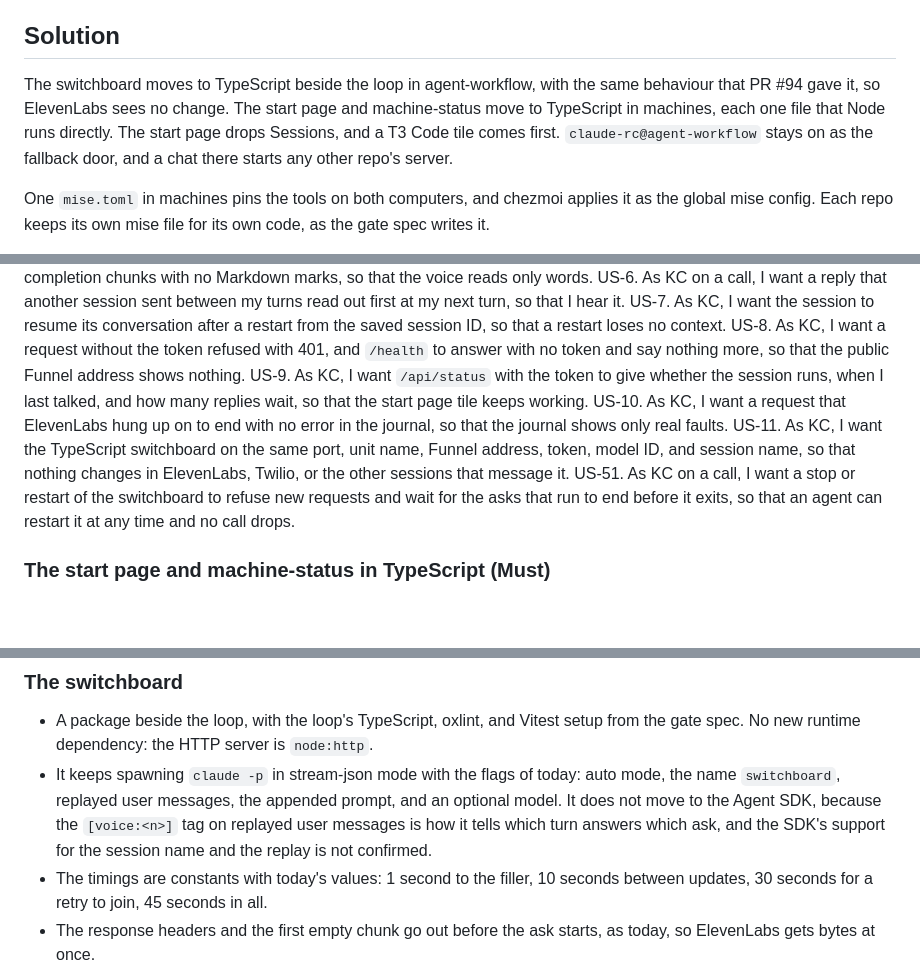
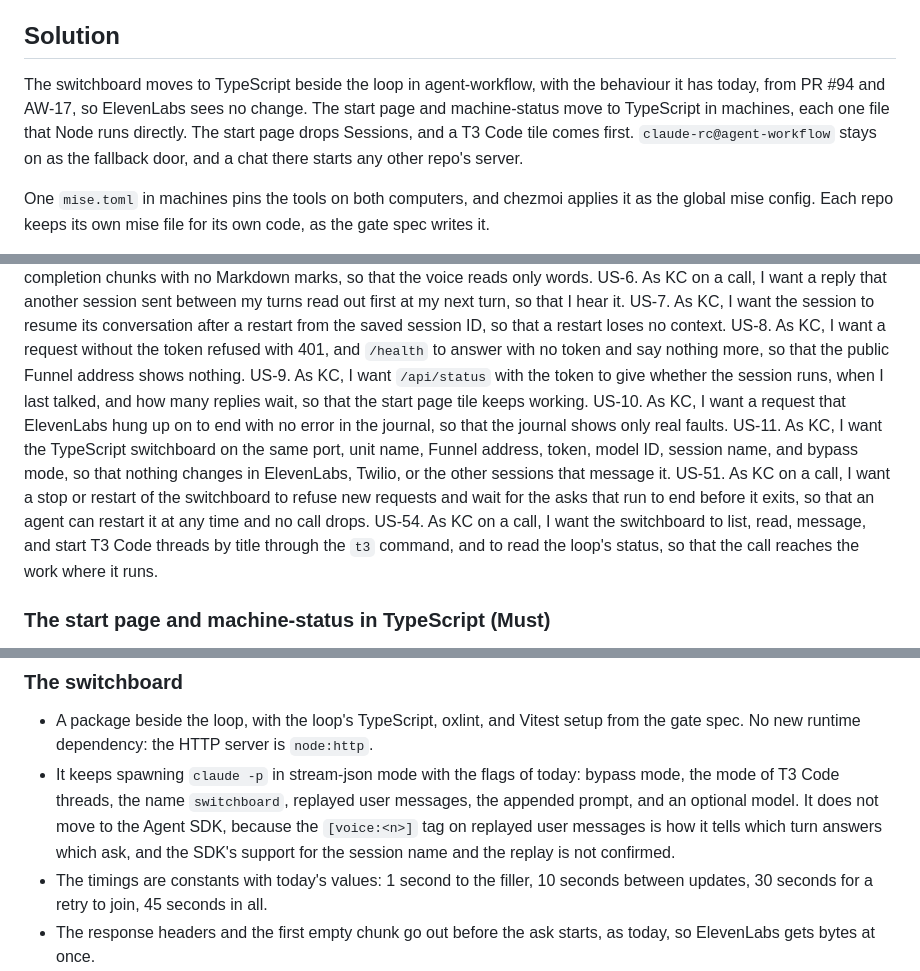
Before and after one commit to kcgbarbosa/agent-workflow, a Markdown page: docs/specs/tooling-in-typescript.md, 3 parts joined by grey strips. Rendered like a GitHub page; blank space fills up the shorter version.

Commit message:
docs(AW-17): US-54 and bypass mode in the AW-8 spec

```diff
--- a/docs/specs/tooling-in-typescript.md
+++ b/docs/specs/tooling-in-typescript.md
@@ -14,7 +14,7 @@ The start page still has a Sessions section with a Remote Control switch per rep
 
 ## Solution
 
-The switchboard moves to TypeScript beside the loop in agent-workflow, with the same behaviour that PR #94 gave it, so ElevenLabs sees no change. The start page and machine-status move to TypeScript in machines, each one file that Node runs directly. The start page drops Sessions, and a T3 Code tile comes first. `claude-rc@agent-workflow` stays on as the fallback door, and a chat there starts any other repo's server.
+The switchboard moves to TypeScript beside the loop in agent-workflow, with the behaviour it has today, from PR #94 and AW-17, so ElevenLabs sees no change. The start page and machine-status move to TypeScript in machines, each one file that Node runs directly. The start page drops Sessions, and a T3 Code tile comes first. `claude-rc@agent-workflow` stays on as the fallback door, and a chat there starts any other repo's server.
 
 One `mise.toml` in machines pins the tools on both computers, and chezmoi applies it as the global mise config. Each repo keeps its own mise file for its own code, as the gate spec writes it.
 
@@ -38,8 +38,9 @@ US-7. As KC, I want the session to resume its conversation after a restart from
 US-8. As KC, I want a request without the token refused with 401, and `/health` to answer with no token and say nothing more, so that the public Funnel address shows nothing.
 US-9. As KC, I want `/api/status` with the token to give whether the session runs, when I last talked, and how many replies wait, so that the start page tile keeps working.
 US-10. As KC, I want a request that ElevenLabs hung up on to end with no error in the journal, so that the journal shows only real faults.
-US-11. As KC, I want the TypeScript switchboard on the same port, unit name, Funnel address, token, model ID, and session name, so that nothing changes in ElevenLabs, Twilio, or the other sessions that message it.
+US-11. As KC, I want the TypeScript switchboard on the same port, unit name, Funnel address, token, model ID, session name, and bypass mode, so that nothing changes in ElevenLabs, Twilio, or the other sessions that message it.
 US-51. As KC on a call, I want a stop or restart of the switchboard to refuse new requests and wait for the asks that run to end before it exits, so that an agent can restart it at any time and no call drops.
+US-54. As KC on a call, I want the switchboard to list, read, message, and start T3 Code threads by title through the `t3` command, and to read the loop's status, so that the call reaches the work where it runs.
 
 ### The start page and machine-status in TypeScript (Must)
 
@@ -127,7 +128,7 @@ US-50. As KC, I want GitHub Actions to read secrets with OIDC and no stored toke
 ### The switchboard
 
 - A package beside the loop, with the loop's TypeScript, oxlint, and Vitest setup from the gate spec. No new runtime dependency: the HTTP server is `node:http`.
-- It keeps spawning `claude -p` in stream-json mode with the flags of today: auto mode, the name `switchboard`, replayed user messages, the appended prompt, and an optional model. It does not move to the Agent SDK, because the `[voice:<n>]` tag on replayed user messages is how it tells which turn answers which ask, and the SDK's support for the session name and the replay is not confirmed.
+- It keeps spawning `claude -p` in stream-json mode with the flags of today: bypass mode, the mode of T3 Code threads, the name `switchboard`, replayed user messages, the appended prompt, and an optional model. It does not move to the Agent SDK, because the `[voice:<n>]` tag on replayed user messages is how it tells which turn answers which ask, and the SDK's support for the session name and the replay is not confirmed.
 - The timings are constants with today's values: 1 second to the filler, 10 seconds between updates, 30 seconds for a retry to join, 45 seconds in all.
 - The response headers and the first empty chunk go out before the ask starts, as today, so ElevenLabs gets bytes at once.
 - `switchboard.service` runs Node on the package entry from the main checkout. The unit name, the port 8796, the env file, and the Funnel node stay. The pages registry row and `80-switchboard` change only where they name `uv`.
```
Also changed, not shown: other parts of docs/specs/tooling-in-typescript.md (+1 -0 lines).
